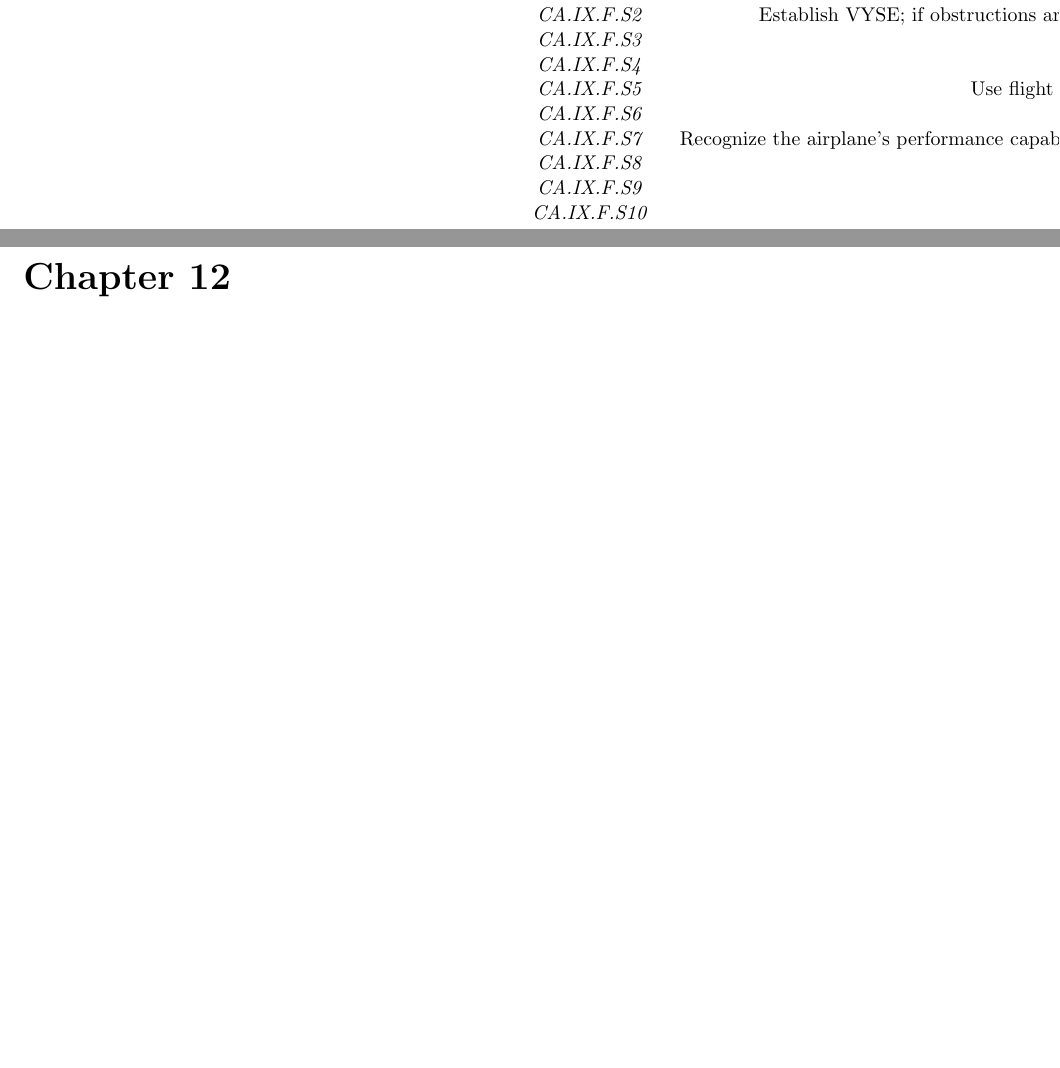
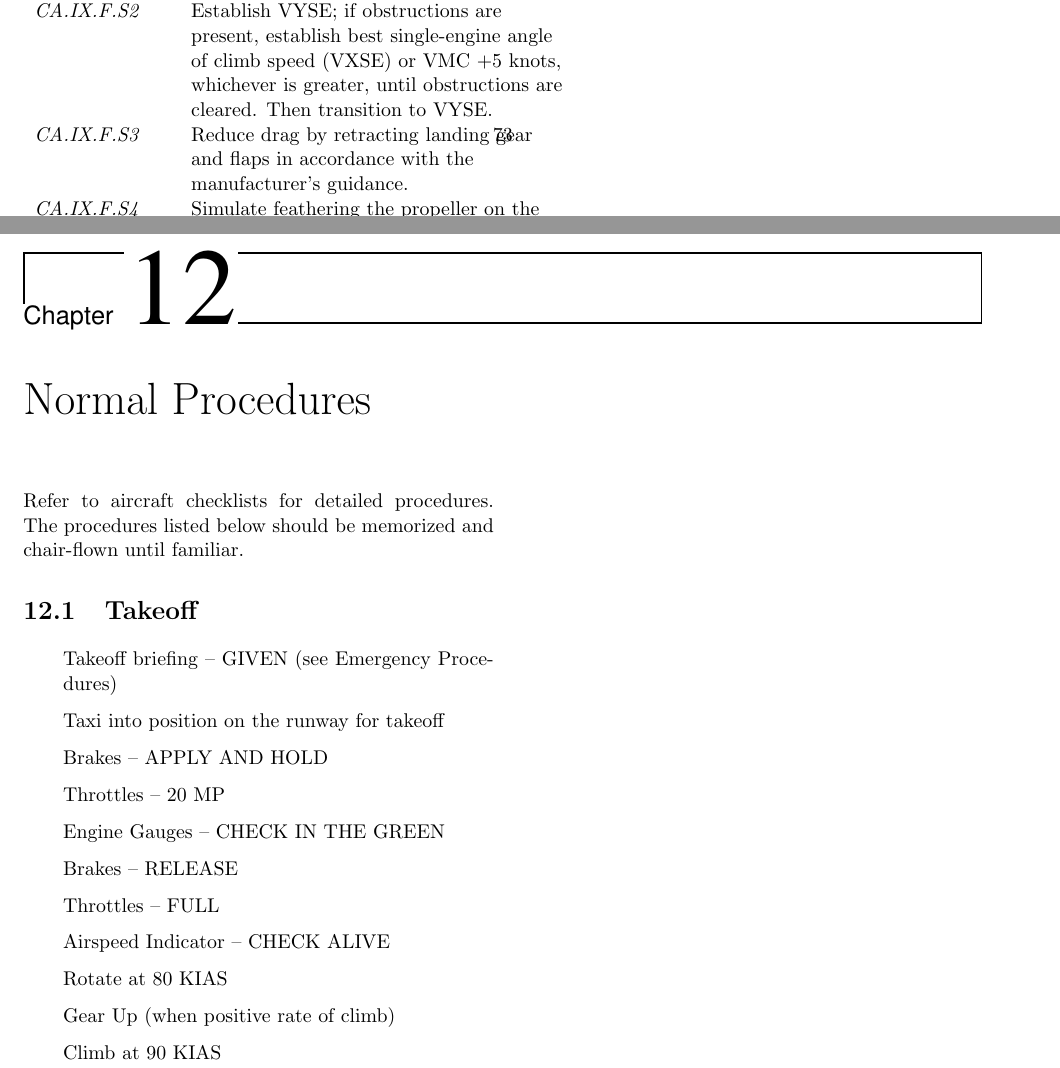
Before and after one commit to jsoltren/cfi-notebook, a LaTeX thesis (notebook.tex, which reads resources/multi-engine.tex): two parts of pages 72 and 73 of 77 before the commit and two parts of pages 73 and 74 of 79 after it, joined at a grey line, cut so that both start at the same text, the shorter picture padded with empty space. Compiled offline with pdfLaTeX.

Commit message:
fix greater notebook build, add normal procedures

```diff
--- a/notebook.tex
+++ b/notebook.tex
@@ -1,6 +1,15 @@
 \documentclass[11pt,twoside,letterpaper,twocolumn]{report}
 
+\usepackage{fancyhdr}
 \usepackage{parskip}
+\usepackage{xcolor}
+\usepackage{gensymb}
+\usepackage[Lenny]{fncychap}
+\usepackage{titlesec}
+\usepackage{pifont}
+\usepackage{array}
+\usepackage{float}
+\usepackage{enumitem}
 
 %\usepackage{stix} % Use the STIX fonts
 
--- a/resources/multi-engine.tex
+++ b/resources/multi-engine.tex
@@ -700,3 +701,26 @@ Airborne loss of directional control: no usable runway remaining or gear up:
 \textit{CA.IX.F.S10}                                                                    & Complete the appropriate checklist(s).
 \end{tabular}
 \end{table}
+
+\chapter{Normal Procedures}
+
+Refer to aircraft checklists for detailed procedures. The procedures listed below
+should be memorized and chair-flown until familiar.
+
+% vim :set indentexpr=
+
+\section{Takeoff}
+
+\begin{itemize}[label={}]
+\item Takeoff briefing – GIVEN (see Emergency Procedures)
+\item Taxi into position on the runway for takeoff
+\item Brakes – APPLY AND HOLD
+\item Throttles – 20 MP
+\item Engine Gauges – CHECK IN THE GREEN
+\item Brakes – RELEASE
+\item Throttles – FULL
+\item Airspeed Indicator – CHECK ALIVE
+\item Rotate at 80 KIAS
+\item Gear Up (when positive rate of climb)
+\item Climb at 90 KIAS
+\end{itemize}
```
Also changed, not shown: multi.tex (+2 -0 lines), multi.pdf, resources/multi-engine.tex (3 more changed lines), 1 other file.
